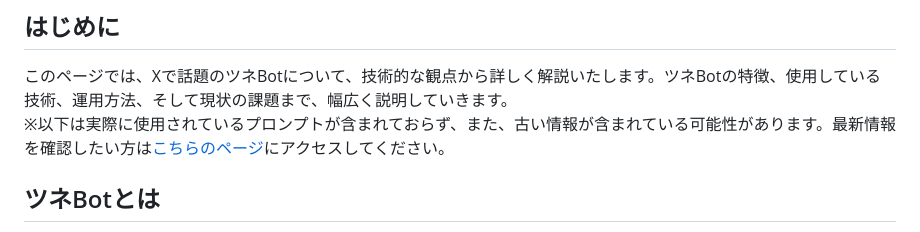
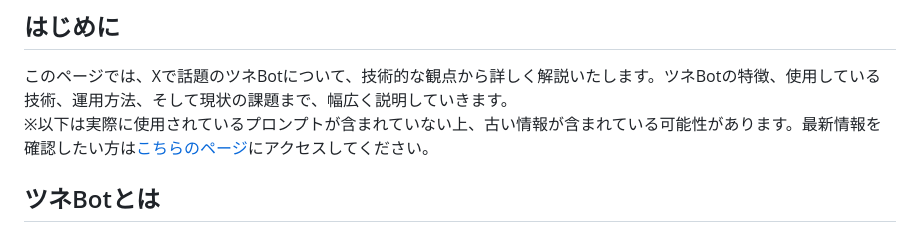
Before and after one commit to dora-ryukyu/Tsune-Bot, a Markdown page: README.md, the part around the change. Drawn GitHub-style.

```diff
--- a/README.md
+++ b/README.md
@@ -2,7 +2,7 @@
 
 ## はじめに
 このページでは、Xで話題のツネBotについて、技術的な観点から詳しく解説いたします。ツネBotの特徴、使用している技術、運用方法、そして現状の課題まで、幅広く説明していきます。
-※以下は実際に使用されているプロンプトが含まれておらず、また、古い情報が含まれている可能性があります。最新情報を確認したい方は[こちらのページ](https://dora-ryukyu.github.io/Tsune-Bot/)にアクセスしてください。
+※以下は実際に使用されているプロンプトが含まれていない上、古い情報が含まれている可能性があります。最新情報を確認したい方は[こちらのページ](https://dora-ryukyu.github.io/Tsune-Bot/)にアクセスしてください。
 
 ## ツネBotとは
 ツネBotは、Xのガジェット界隈で話題になった常(ツネ)さんの「ツーネツネツネ！」構文を採用したBotです。この特徴的な構文を使用して、自動的に文章を生成し、Xに投稿しています。例えば、「ツーネツネツネ！今日は頑張ったから早めに寝るツネ！」というような投稿を行います。
```
